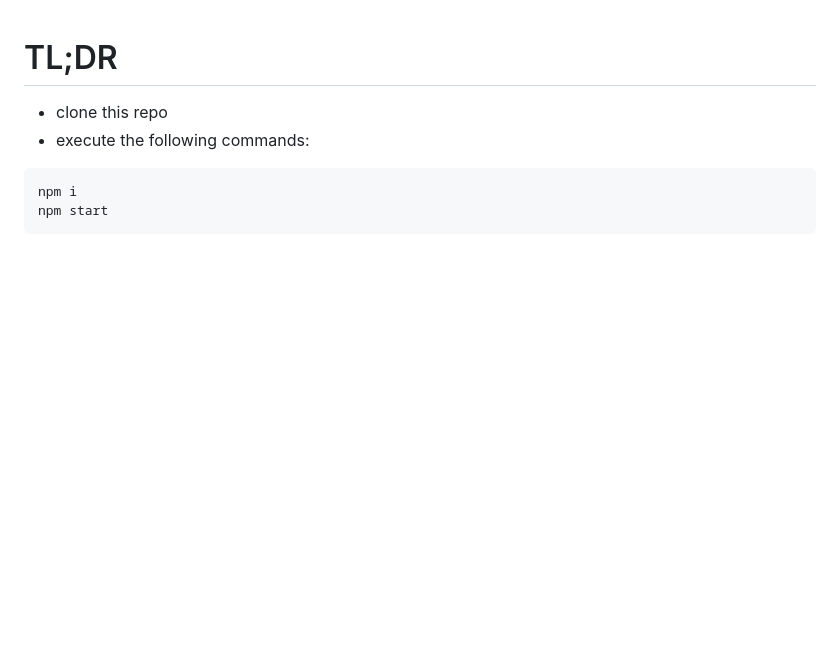
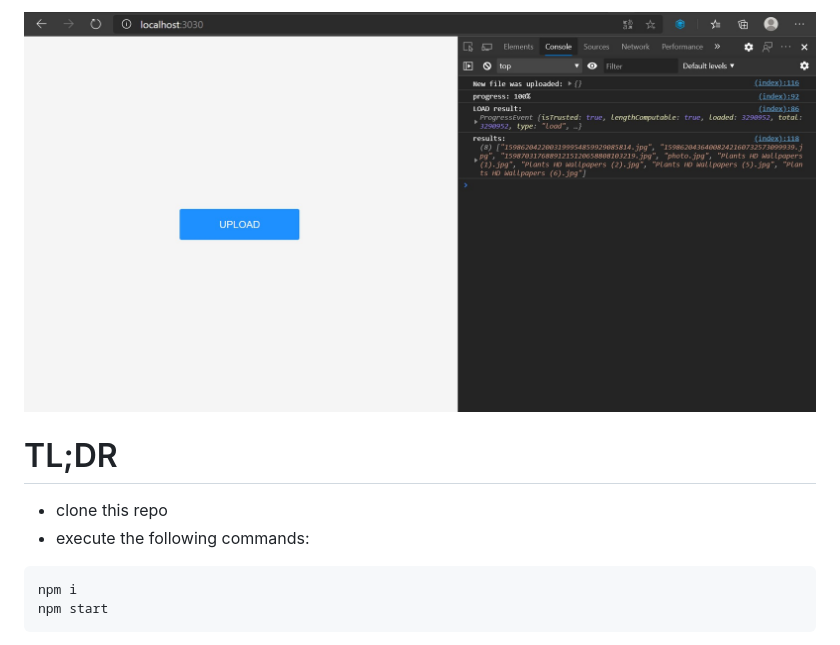
Before and after one commit to jruipinto/file-upload-with-multer-feathers-ws-example, a Markdown page: README.MD, the part around the change. Drawn GitHub-style; pictures changed too: screenshot.jpg (added); blank space fills up the shorter version.

Commit message:
docs: add screenshot

```diff
--- a/README.MD
+++ b/README.MD
@@ -1,3 +1,4 @@
+![Screenshot of the example](/screenshot.jpg?raw=true "Screenshot")
 
 # TL;DR
 
```
